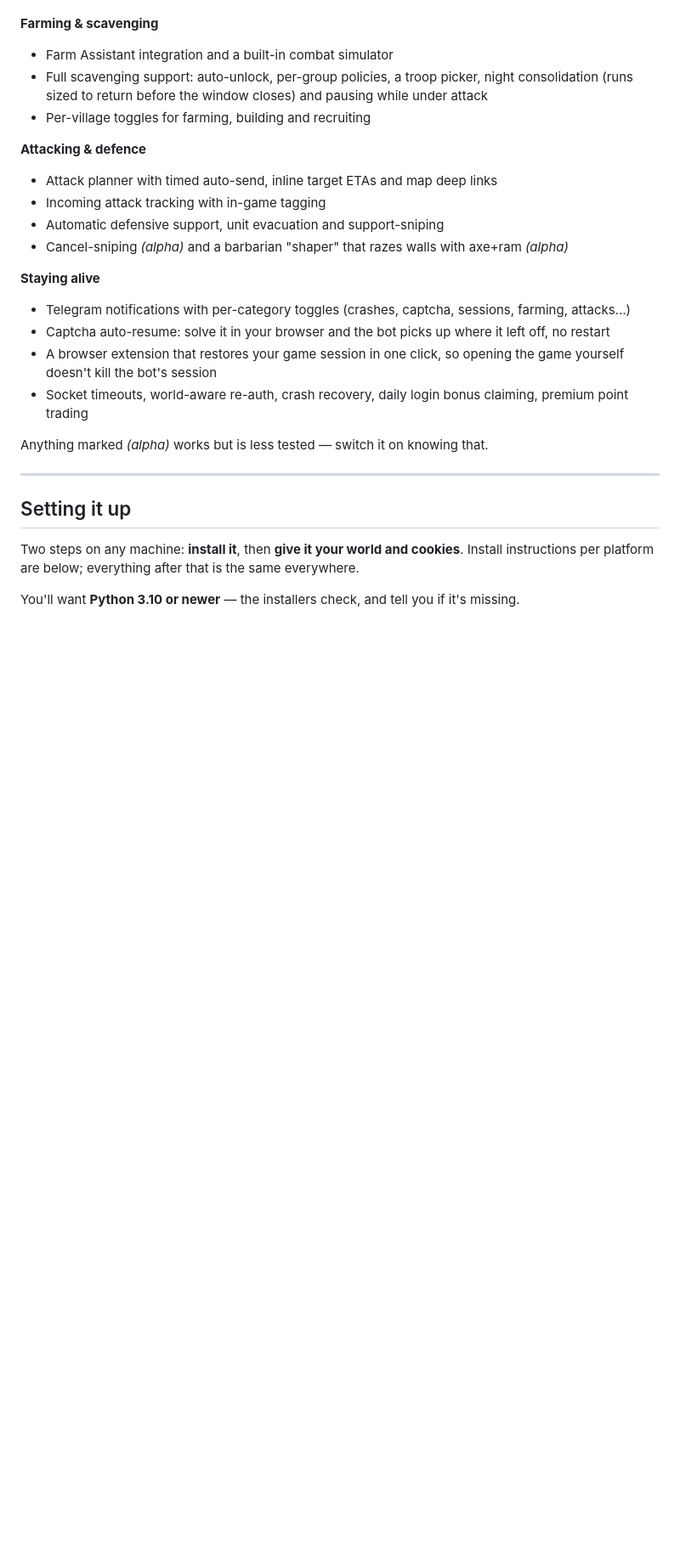
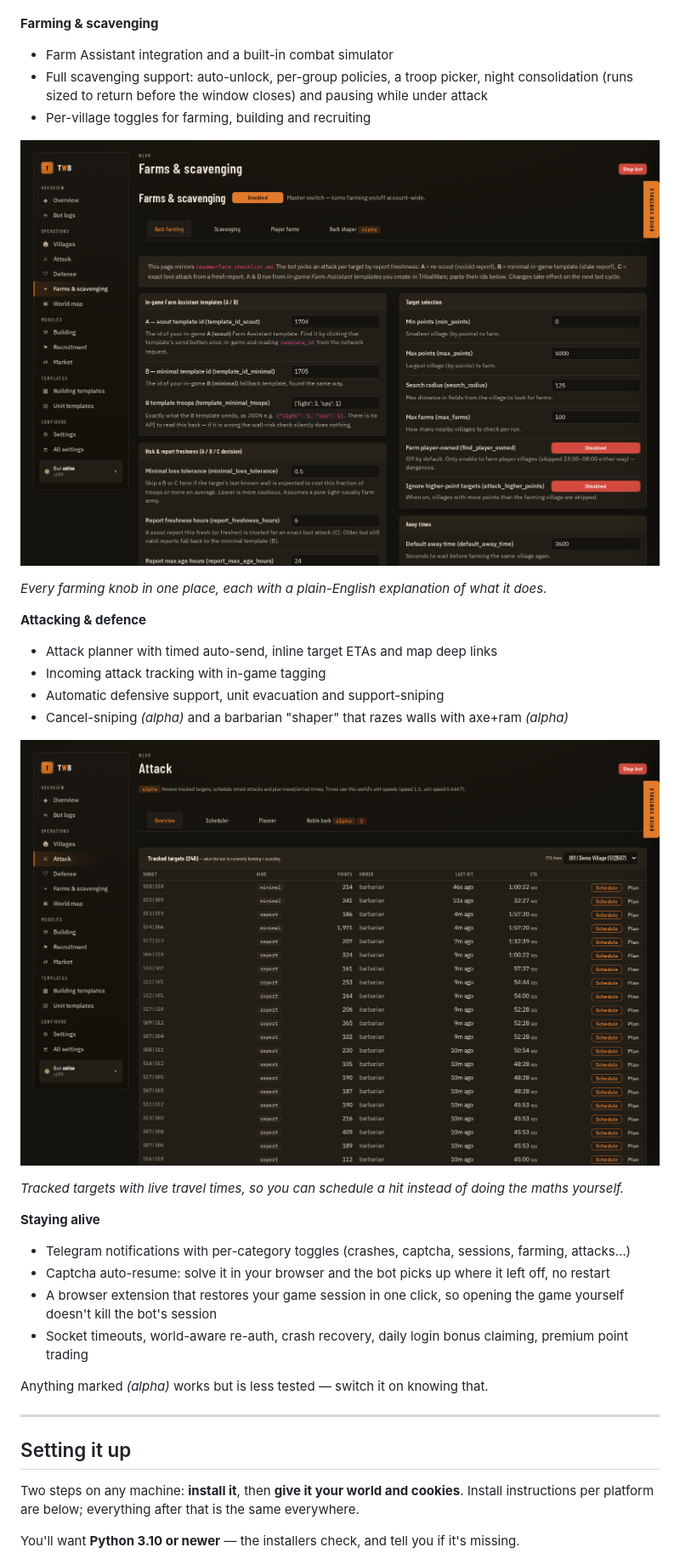
Before and after one commit to LazyTurtleStyle/TWBOT_LazyTurtle, a Markdown page: README.md, the part around one of its changes. Shown at 85% size. GitHub-like rendering; pictures changed too: readme/img/dashboard-attack.png (added), readme/img/dashboard-farms.png (added); blank space fills up the shorter version.

```diff
--- a/README.md
+++ b/README.md
@@ -31,11 +35,19 @@ On top of upstream's building, recruiting, research, market, farming and noble a
 - Full scavenging support: auto-unlock, per-group policies, a troop picker, night consolidation (runs sized to return before the window closes) and pausing while under attack
 - Per-village toggles for farming, building and recruiting
 
+![Farms and scavenging settings](readme/img/dashboard-farms.png)
+
+*Every farming knob in one place, each with a plain-English explanation of what it does.*
+
 **Attacking & defence**
 - Attack planner with timed auto-send, inline target ETAs and map deep links
 - Incoming attack tracking with in-game tagging
 - Automatic defensive support, unit evacuation and support-sniping
 - Cancel-sniping *(alpha)* and a barbarian "shaper" that razes walls with axe+ram *(alpha)*
+
+![Attack planner](readme/img/dashboard-attack.png)
+
+*Tracked targets with live travel times, so you can schedule a hit instead of doing the maths yourself.*
 
 **Staying alive**
 - Telegram notifications with per-category toggles (crashes, captcha, sessions, farming, attacks…)
```
Also changed, not shown: other parts of README.md (+6 -0 lines), readme/img/dashboard-overview.png (added), readme/img/dashboard-setup.png (added).
